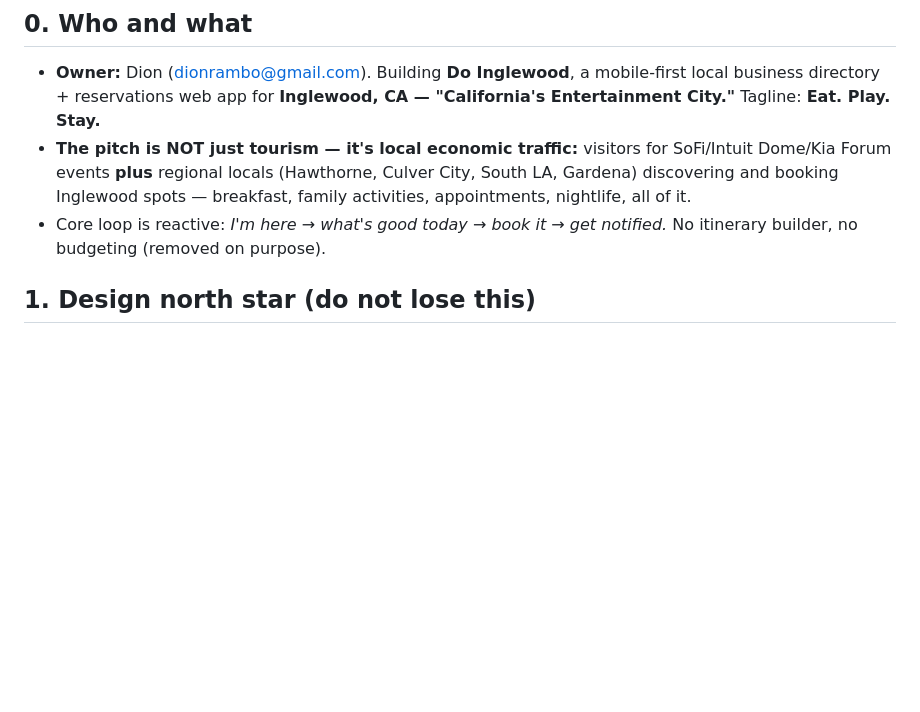
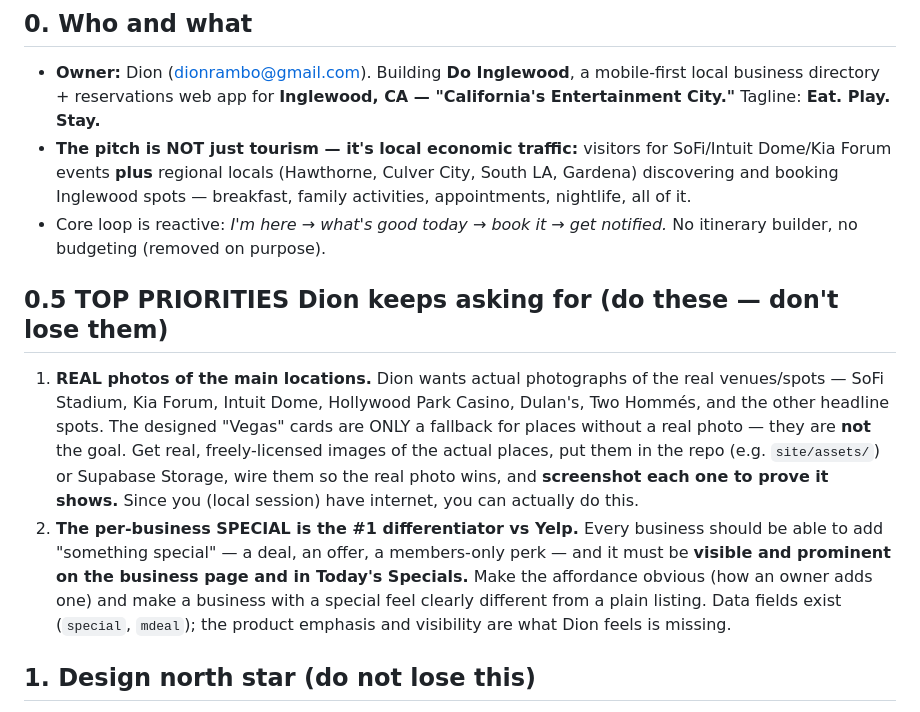
Before and after one commit to dion-sketch/do_inglewood_main, a Markdown page: docs/HANDOFF_BRIEF.md, the part around the change. GitHub-like rendering; blank space fills up the shorter version.

Commit message:
Elevate real main-location photos and per-business Specials as top priorities
Dion has repeatedly asked for two things that must not slip: (1) REAL photographs
of the main venues/spots (the designed cards are only a fallback, not the goal),
and (2) the per-business Special as the core differentiator vs Yelp — visible,
prominent, and easy for an owner to add. Called out explicitly at the top of the
handoff brief.

Co-Authored-By: Claude Opus 4.8 <noreply@anthropic.com>
Claude-Session: https://claude.ai/code/session_011vwi4RdTZVWnvXRfGX6kbm

```diff
--- a/docs/HANDOFF_BRIEF.md
+++ b/docs/HANDOFF_BRIEF.md
@@ -20,6 +20,22 @@
   activities, appointments, nightlife, all of it.
 - Core loop is reactive: *I'm here → what's good today → book it → get notified.*
   No itinerary builder, no budgeting (removed on purpose).
+
+## 0.5 TOP PRIORITIES Dion keeps asking for (do these — don't lose them)
+
+1. **REAL photos of the main locations.** Dion wants actual photographs of the real
+   venues/spots — SoFi Stadium, Kia Forum, Intuit Dome, Hollywood Park Casino, Dulan's,
+   Two Hommés, and the other headline spots. The designed "Vegas" cards are ONLY a
+   fallback for places without a real photo — they are **not** the goal. Get real,
+   freely-licensed images of the actual places, put them in the repo (e.g. `site/assets/`)
+   or Supabase Storage, wire them so the real photo wins, and **screenshot each one to
+   prove it shows.** Since you (local session) have internet, you can actually do this.
+2. **The per-business SPECIAL is the #1 differentiator vs Yelp.** Every business should
+   be able to add "something special" — a deal, an offer, a members-only perk — and it
+   must be **visible and prominent on the business page and in Today's Specials.** Make
+   the affordance obvious (how an owner adds one) and make a business with a special feel
+   clearly different from a plain listing. Data fields exist (`special`, `mdeal`); the
+   product emphasis and visibility are what Dion feels is missing.
 
 ## 1. Design north star (do not lose this)
 
```
